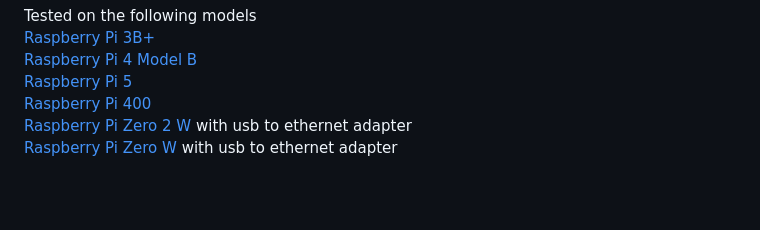
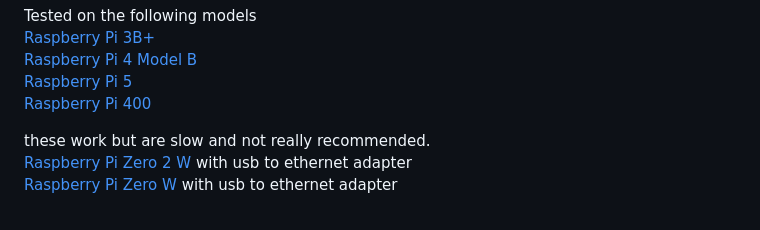
Before and after one commit to stooged/PI-Pwn, a Markdown page: README.md, the part around the change. GitHub-like rendering; blank space fills up the shorter version.

```diff
--- a/README.md
+++ b/README.md
@@ -16,6 +16,8 @@ Tested on the following models<br>
 <a href=https://www.raspberrypi.com/products/raspberry-pi-4-model-b/>Raspberry Pi 4 Model B</a><br>
 <a href=https://www.raspberrypi.com/products/raspberry-pi-5/>Raspberry Pi 5</a><br>
 <a href=https://www.raspberrypi.com/products/raspberry-pi-400/>Raspberry Pi 400</a><br>
+
+these work but are slow and not really recommended.<br>
 <a href=https://www.raspberrypi.com/products/raspberry-pi-zero-2-w/>Raspberry Pi Zero 2 W</a> with usb to ethernet adapter<br>
 <a href=https://www.raspberrypi.com/products/raspberry-pi-zero-w/>Raspberry Pi Zero W</a> with usb to ethernet adapter<br>
 
```
